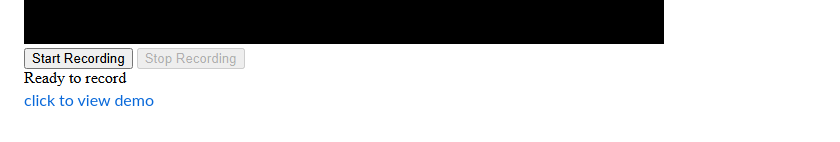
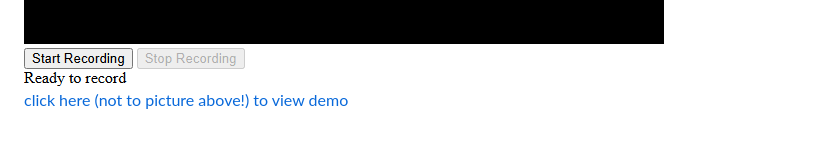
Before and after one commit to vasilich-tregub/animation-recording, a Markdown page: README.md, the part around the change. Drawn GitHub-style.

Commit message:
amend image caption

```diff
--- a/README.md
+++ b/README.md
@@ -34,4 +34,4 @@ use of the dataURL workaround is impractical. You cannot use javascript modules
 are bonuses of working with file:/// data scheme -- some components can be developed without running an http server.
 
 ![](WebGL-text-to-animation.png)
-[click to view demo](https://vasilich-tregub.github.io)
+[click here (not to picture above!) to view demo](https://vasilich-tregub.github.io)
```
